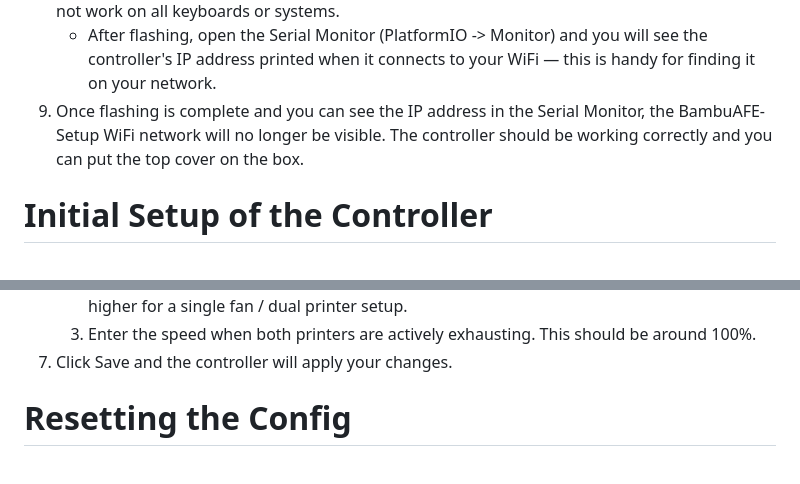
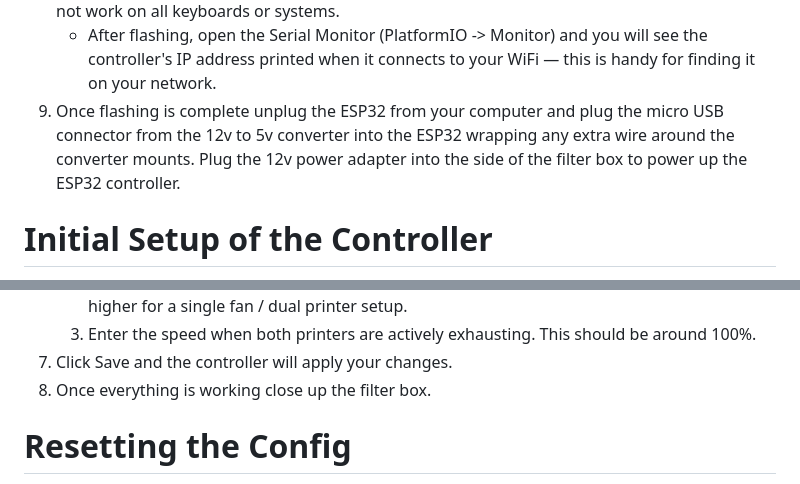
Before and after one commit to ADYDesigns/BambuAFE, a Markdown page: README.md, 2 parts joined by grey strips. GitHub-like rendering.

```diff
--- a/README.md
+++ b/README.md
@@ -58,7 +59,7 @@ Before plugging in the ESP32 you may need to install a USB driver so your comput
    * If the upload fails you may have to put the ESP32 into boot mode.  Unplug the power, wait a few seconds, then while holding the boot button down plug the power back in.  Count to at least 3 then let go of the boot button and retry the upload.
 9. Flash the firmware by clicking on the PlatformIO icon indicated by an alien head on the left sidebar then General -> Upload.  You can also press CTRL+ALT+U as a shortcut though this may not work on all keyboards or systems.
    * After flashing, open the Serial Monitor (PlatformIO -> Monitor) and you will see the controller's IP address printed when it connects to your WiFi — this is handy for finding it on your network.
-10. Once flashing is complete and you can see the IP address in the Serial Monitor, the BambuAFE-Setup WiFi network will no longer be visible.  The controller should be working correctly and you can put the top cover on the box.
+10. Once flashing is complete unplug the ESP32 from your computer and plug the micro USB connector from the 12v to 5v converter into the ESP32 wrapping any extra wire around the converter mounts.  Plug the 12v power adapter into the side of the filter box to power up the ESP32 controller.
 
 # Initial Setup of the Controller
 1. By default the ESP32 will broadcast a wireless network called 'BambuAFE-Setup'.  Look for and connect to this WiFi network.
@@ -103,6 +104,7 @@ Before plugging in the ESP32 you may need to install a USB driver so your comput
    2. Enter the speed when either printer is actively exhausting (when the printer's exhaust fan is actively running).  This should be around 50% for a dual fan / dual printer setup or possibly higher for a single fan / dual printer setup.
    3. Enter the speed when both printers are actively exhausting.  This should be around 100%.
 7. Click Save and the controller will apply your changes.
+8. Once everything is working close up the filter box.
 
 # Resetting the Config
 To reset and clear the controller, you can:
```
Also changed, not shown: other parts of README.md (+12 -11 lines).
